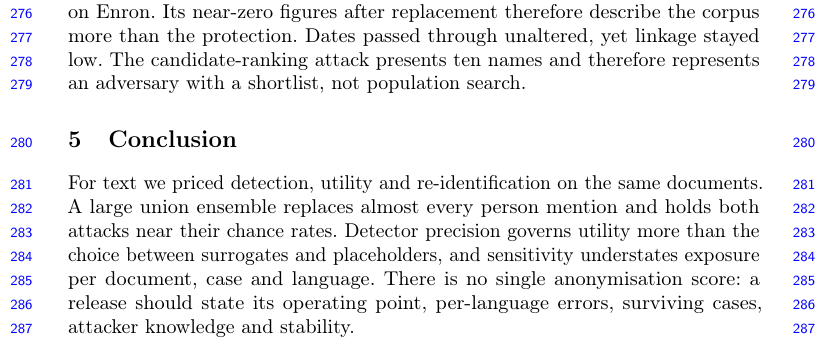
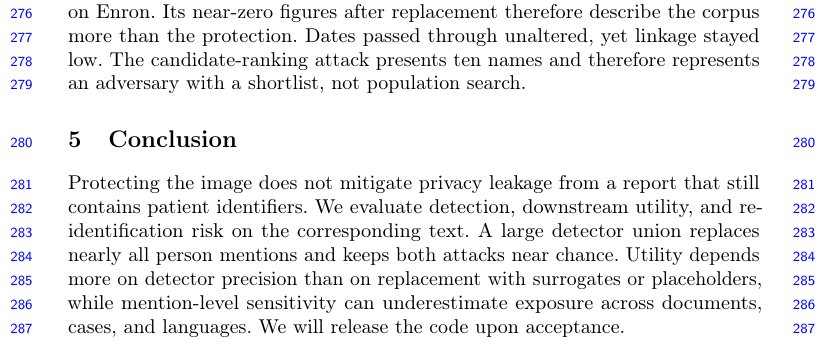
Before and after one commit to akmaier/pseudonymization, a LaTeX paper (paper/main.tex, which reads paper/sections/05_conclusion.tex): part of page 8 of 12, cut so that both start at the same text. Compiled offline with pdfLaTeX.

Commit message:
Paper 1: body fits on 8 pages
TrustFMI allows 6-8 pages excluding references; the conclusion was spilling 7 lines onto page 9.

  figures/overview.tex        Fig 1 caption, 6 rendered lines -> 4
  sections/03_results.tex     Table 3 caption, 7 -> 5. Results prose byte-identical.
  sections/04_discussion.tex  "Dates were passed unaltered through our design, yet linkage
                              remained low in our experimentation" -> "Dates passed through
                              unaltered, yet linkage stayed low."
  sections/05_conclusion.tex  shortened on top of AM's own edit, which is preserved

No measurement, number or claim removed.

AM deleted "There is therefore no single anonymisation score: a release should state its operating
point, per-language errors, surviving cases, attacker knowledge and stability" and replaced the
closing line with "We release our code with acceptance of this paper". Both stand. An earlier
revert of mine restored the deleted sentence from master; the edit that produced this commit
asserts the sentence is absent before writing, so it cannot return by accident.

Note for later: the captions do not buy space at the end of the paper. Both sit in [t] floats, so
freeing lines on their pages lets the text reflow and the float re-places to absorb it -- measured
at zero lines gained, twice. The fit comes from the conclusion.

Co-Authored-By: Claude Opus 5 (1M context) <noreply@anthropic.com>
Claude-Session: https://claude.ai/code/session_01YFzek1hoGMeERZdMDx6jLm

```diff
--- a/paper/sections/05_conclusion.tex
+++ b/paper/sections/05_conclusion.tex
@@ -1,8 +1,3 @@
 \section{Conclusion}\label{sec:conclusion}
 
-For text we priced detection, utility and re-identification on the same documents. A large union
-ensemble replaces almost every person mention and holds both attacks near their chance rates.
-Detector precision governs utility more than the choice between surrogates and placeholders, and
-sensitivity understates exposure per document, case and language. There is no single anonymisation
-score: a release should state its operating point, per-language errors, surviving cases, attacker
-knowledge and stability.
+Protecting the image does not mitigate privacy leakage from a report that still contains patient identifiers. We evaluate detection, downstream utility, and re-identification risk on the corresponding text. A large detector union replaces nearly all person mentions and keeps both attacks near chance. Utility depends more on detector precision than on replacement with surrogates or placeholders, while mention-level sensitivity can underestimate exposure across documents, cases, and languages. We will release the code upon acceptance.
```
Also changed, not shown: paper/main.pdf.
